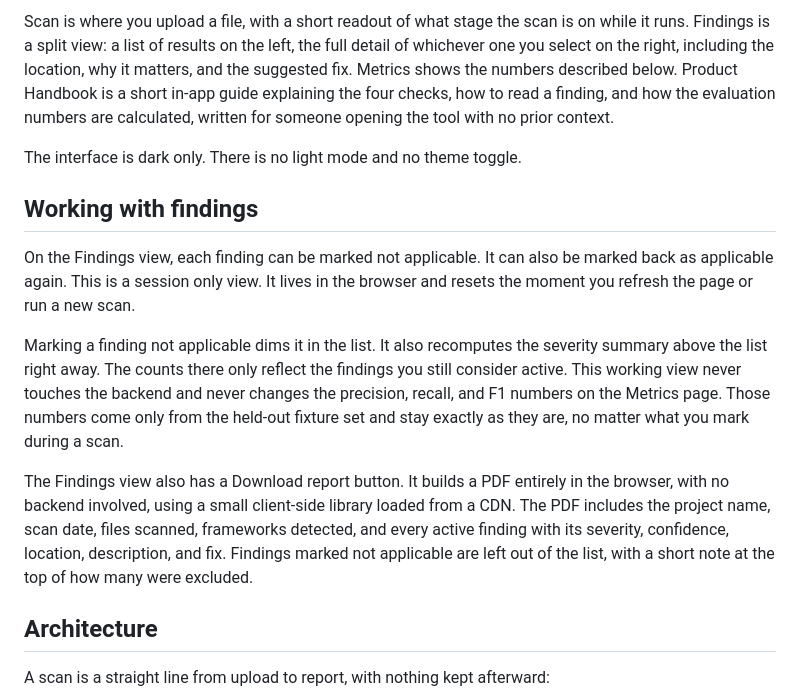
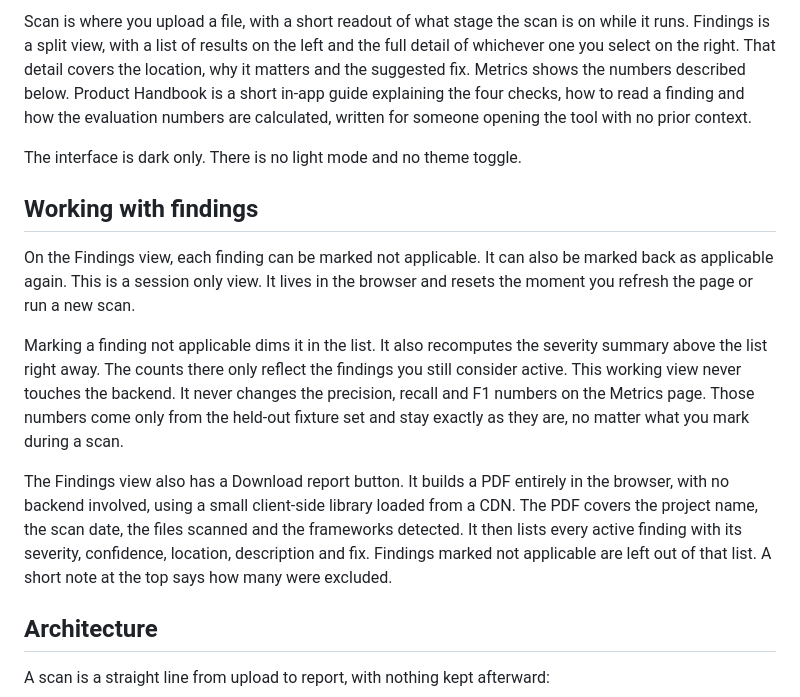
Before and after one commit to aroh3006/Loosewire, a Markdown page: README.md, the part around one of its changes. Rendered like a GitHub page.

```diff
--- a/README.md
+++ b/README.md
@@ -60,37 +95,35 @@ Findings, Metrics, and Product Handbook.
 
-Scan is where you upload a file, with a short readout of what stage the
-scan is on while it runs. Findings is a split view: a list of results on
-the left, the full detail of whichever one you select on the right,
-including the location, why it matters, and the suggested fix. Metrics
-shows the numbers described below. Product Handbook is a short in-app
-guide explaining the four checks, how to read a finding, and how the
-evaluation numbers are calculated, written for someone opening the tool
-with no prior context.
+Scan is where you upload a file, with a short readout of what stage the scan
+is on while it runs. Findings is a split view, with a list of results on the
+left and the full detail of whichever one you select on the right. That
+detail covers the location, why it matters and the suggested fix. Metrics
+shows the numbers described below. Product Handbook is a short in-app guide
+explaining the four checks, how to read a finding and how the evaluation
+numbers are calculated, written for someone opening the tool with no prior
+context.
 
 The interface is dark only. There is no light mode and no theme toggle.
 
 ## Working with findings
 
-On the Findings view, each finding can be marked not applicable. It can
-also be marked back as applicable again. This is a session only view. It
-lives in the browser and resets the moment you refresh the page or run a
-new scan.
+On the Findings view, each finding can be marked not applicable. It can also
+be marked back as applicable again. This is a session only view. It lives in
+the browser and resets the moment you refresh the page or run a new scan.
 
-Marking a finding not applicable dims it in the list. It also recomputes
-the severity summary above the list right away. The counts there only
-reflect the findings you still consider active. This working view never
-touches the backend and never changes the precision, recall, and F1
-numbers on the Metrics page. Those numbers come only from the held-out
-fixture set and stay exactly as they are, no matter what you mark during
-a scan.
+Marking a finding not applicable dims it in the list. It also recomputes the
+severity summary above the list right away. The counts there only reflect the
+findings you still consider active. This working view never touches the
+backend. It never changes the precision, recall and F1 numbers on the Metrics
+page. Those numbers come only from the held-out fixture set and stay exactly
+as they are, no matter what you mark during a scan.
 
-The Findings view also has a Download report button. It builds a PDF
-entirely in the browser, with no backend involved, using a small
-client-side library loaded from a CDN. The PDF includes the project name,
-scan date, files scanned, frameworks detected, and every active finding
-with its severity, confidence, location, description, and fix. Findings
-marked not applicable are left out of the list, with a short note at the
-top of how many were excluded.
+The Findings view also has a Download report button. It builds a PDF entirely
+in the browser, with no backend involved, using a small client-side library
+loaded from a CDN. The PDF covers the project name, the scan date, the files
+scanned and the frameworks detected. It then lists every active finding with
+its severity, confidence, location, description and fix. Findings marked not
+applicable are left out of that list. A short note at the top says how many
+were excluded.
 
 ## Architecture
 
```
Also changed, not shown: other parts of README.md (+130 -81 lines).
